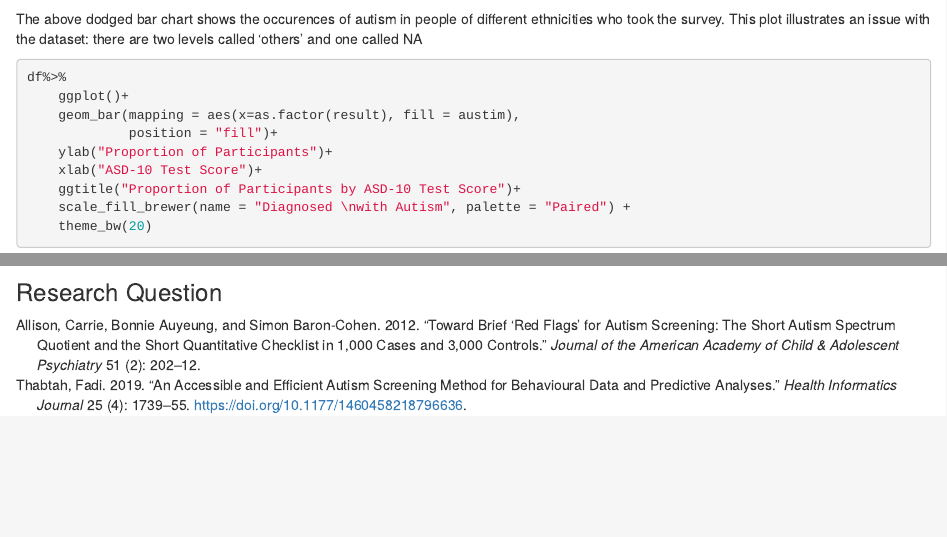
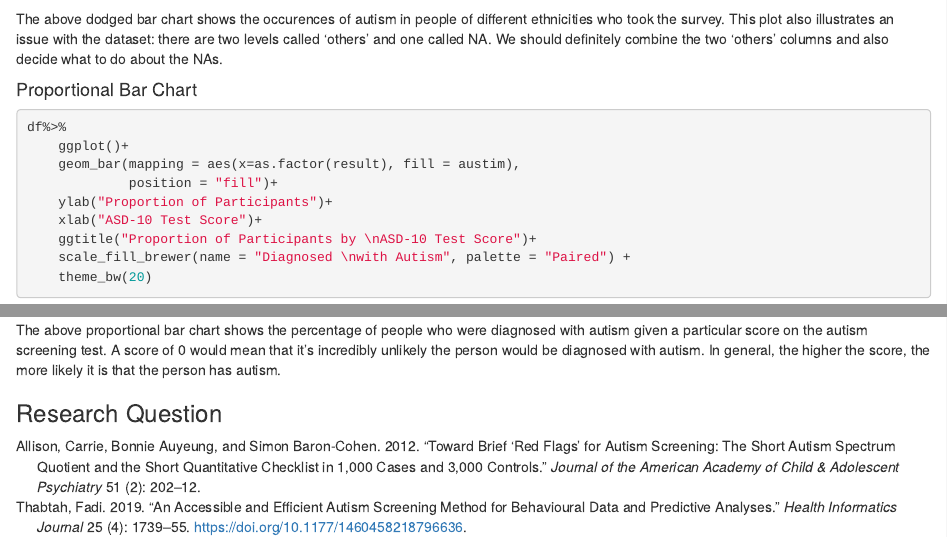
Before and after one commit to matthewconnell/547-milestone1, an R Markdown document (doc/milestone1-547-example.Rmd): the page in a window 1100 px wide, from 2520 px down, and a second part further down, joined at a grey line. Rendered offline with R 4.5, knitr and Pandoc, with nearby package versions; some code elsewhere in the file could not run offline.

Commit message:
added descriptions to plots

````diff
--- a/doc/milestone1-547-example.Rmd
+++ b/doc/milestone1-547-example.Rmd
@@ -111,7 +111,9 @@ df  %>%
 
 ```
 
-The above dodged bar chart shows the occurences of autism in people of different ethnicities who took the survey. This plot illustrates an issue with the dataset: there are two levels called 'others' and one called NA
+The above dodged bar chart shows the occurences of autism in people of different ethnicities who took the survey. This plot also illustrates an issue with the dataset: there are two levels called 'others' and one called NA. We should definitely combine the two 'others' columns and also decide what to do about the NAs.
+
+#### Proportional Bar Chart
 
 ```{r proportion}
 
@@ -122,13 +124,13 @@ df%>%
              position = "fill")+
     ylab("Proportion of Participants")+
     xlab("ASD-10 Test Score")+
-    ggtitle("Proportion of Participants by ASD-10 Test Score")+
+    ggtitle("Proportion of Participants by \nASD-10 Test Score")+
     scale_fill_brewer(name = "Diagnosed \nwith Autism", palette = "Paired") +
     theme_bw(20)
 
 
 ```
 
-
+The above proportional bar chart shows the percentage of people who were diagnosed with autism given a particular score on the autism screening test. A score of 0 would mean that it's incredibly unlikely the person would be diagnosed with autism. In general, the higher the score, the more likely it is that the person has autism.
 
 ### Research Question
````
Also changed, not shown: doc/milestone1-547-example.html, doc/milestone1-547-example.md, doc/milestone1-547-example_files/figure-html/proportion-1.png.
